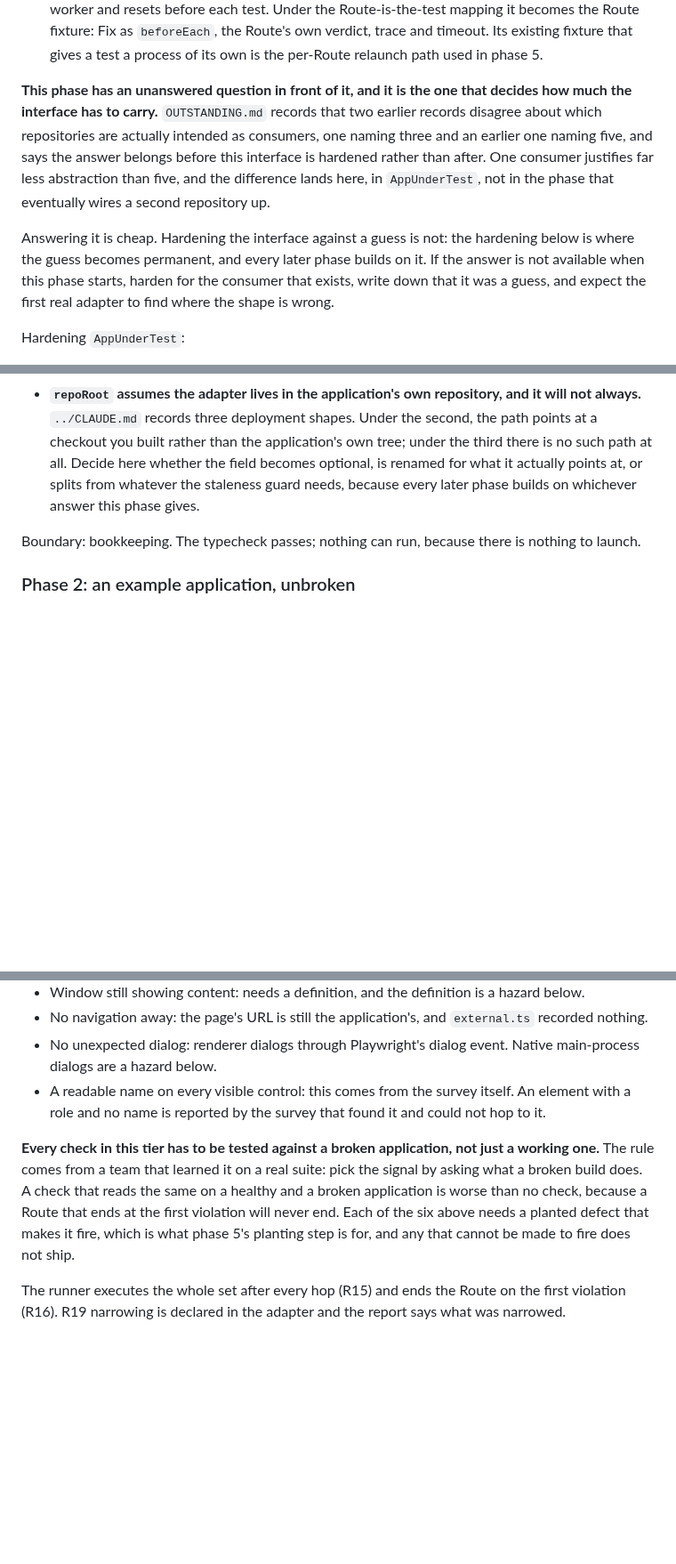
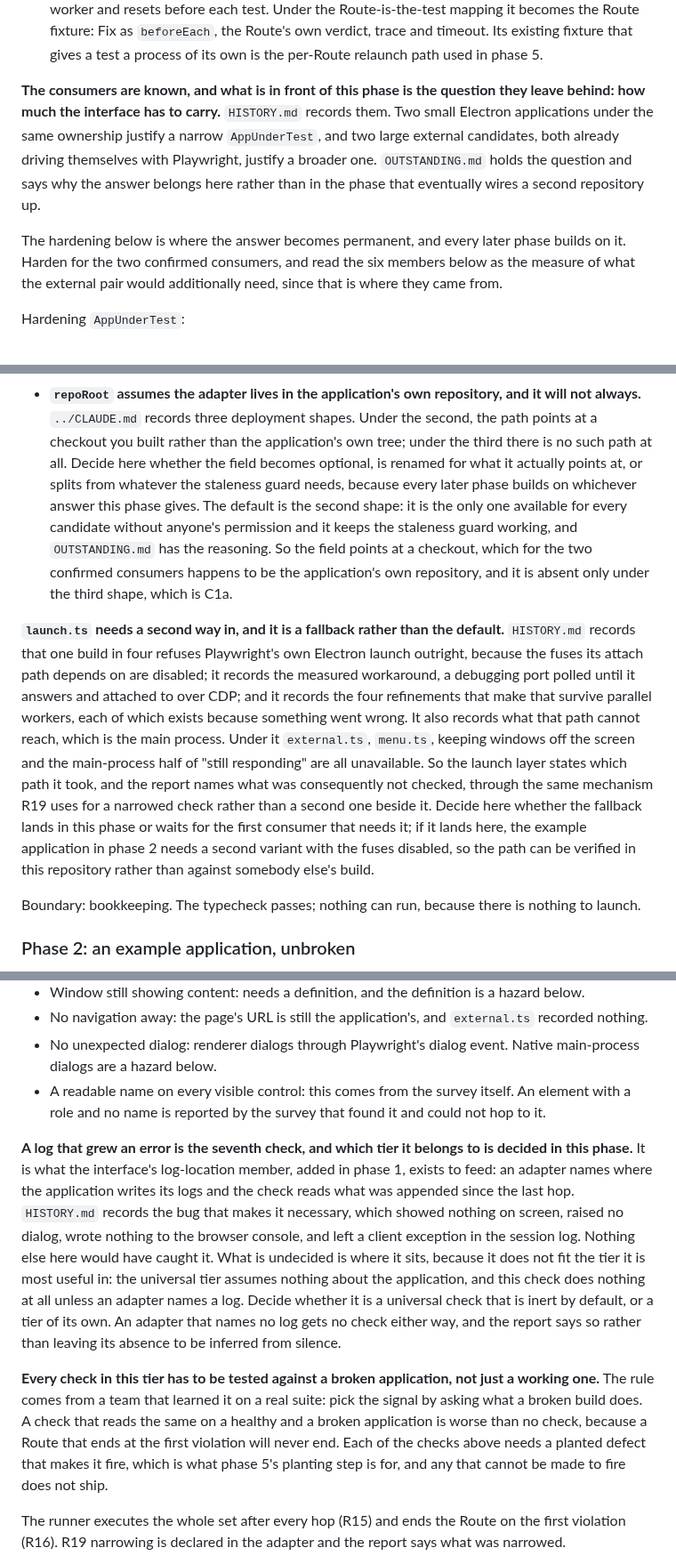
Before and after one commit to ronplusron/phileas, a Markdown page: docs/PLAN.md, 3 parts joined by grey strips. Shown at 89% size. Rendered like a GitHub page; blank space fills up the shorter version.

```diff
--- a/docs/PLAN.md
+++ b/docs/PLAN.md
@@ -151,19 +151,18 @@ there until they are accepted:**
   the Route's own verdict, trace and timeout. Its existing fixture that gives a
   test a process of its own is the per-Route relaunch path used in phase 5.
 
-**This phase has an unanswered question in front of it, and it is the one that
-decides how much the interface has to carry.** `OUTSTANDING.md` records that
-two earlier records disagree about which repositories are actually intended as
-consumers, one naming three and an earlier one naming five, and says the answer
-belongs before this interface is hardened rather than after. One consumer
-justifies far less abstraction than five, and the difference lands here, in
-`AppUnderTest`, not in the phase that eventually wires a second repository up.
+**The consumers are known, and what is in front of this phase is the question
+they leave behind: how much the interface has to carry.** `HISTORY.md` records
+them. Two small Electron applications under the same ownership justify a narrow
+`AppUnderTest`, and two large external candidates, both already driving
+themselves with Playwright, justify a broader one. `OUTSTANDING.md` holds the
+question and says why the answer belongs here rather than in the phase that
+eventually wires a second repository up.
 
-Answering it is cheap. Hardening the interface against a guess is not: the
-hardening below is where the guess becomes permanent, and every later phase
-builds on it. If the answer is not available when this phase starts, harden for
-the consumer that exists, write down that it was a guess, and expect the first
-real adapter to find where the shape is wrong.
+The hardening below is where the answer becomes permanent, and every later
+phase builds on it. Harden for the two confirmed consumers, and read the six
+members below as the measure of what the external pair would additionally
+need, since that is where they came from.
 
 Hardening `AppUnderTest`:
 
@@ -215,7 +214,29 @@ Hardening `AppUnderTest`:
   application's own tree; under the third there is no such path at all. Decide
   here whether the field becomes optional, is renamed for what it actually
   points at, or splits from whatever the staleness guard needs, because every
-  later phase builds on whichever answer this phase gives.
+  later phase builds on whichever answer this phase gives. The default is the
+  second shape: it is the only one available for every candidate without
+  anyone's permission and it keeps the staleness guard working, and
+  `OUTSTANDING.md` has the reasoning. So the field points at a checkout, which
+  for the two confirmed consumers happens to be the application's own
+  repository, and it is absent only under the third shape, which is C1a.
+
+**`launch.ts` needs a second way in, and it is a fallback rather than the
+default.** `HISTORY.md` records that one build in four refuses Playwright's own
+Electron launch outright, because the fuses its attach path depends on are
+disabled; it records the measured workaround, a debugging port polled until it
+answers and attached to over CDP; and it records the four refinements that
+make that survive parallel workers, each of which exists because something
+went wrong. It also records what that path cannot reach, which is the main
+process. Under it `external.ts`, `menu.ts`, keeping windows off the screen and
+the main-process half of "still responding" are all unavailable. So the launch
+layer states which path it took, and the report names what was consequently
+not checked, through the same mechanism R19 uses for a narrowed check rather
+than a second one beside it. Decide here whether the fallback lands in this
+phase or waits for the first consumer that needs it; if it lands here, the
+example application in phase 2 needs a second variant with the fuses disabled,
+so the path can be verified in this repository rather than against somebody
+else's build.
 
 Boundary: bookkeeping. The typecheck passes; nothing can run, because there is
 nothing to launch.
@@ -360,13 +385,27 @@ field and nothing else about it changes.
   An element with a role and no name is reported by the survey that found it
   and could not hop to it.
 
+**A log that grew an error is the seventh check, and which tier it belongs to
+is decided in this phase.** It is what the interface's log-location member,
+added in phase 1, exists to feed: an adapter names where the application
+writes its logs and the check reads what was appended since the last hop.
+`HISTORY.md` records the bug that makes it necessary, which showed nothing on
+screen, raised no dialog, wrote nothing to the browser console, and left a
+client exception in the session log. Nothing else here would have caught it.
+What is undecided is where it sits, because it does not fit the tier it is
+most useful in: the universal tier assumes nothing about the application, and
+this check does nothing at all unless an adapter names a log. Decide whether
+it is a universal check that is inert by default, or a tier of its own. An
+adapter that names no log gets no check either way, and the report says so
+rather than leaving its absence to be inferred from silence.
+
 **Every check in this tier has to be tested against a broken application, not
 just a working one.** The rule comes from a team that learned it on a real
 suite: pick the signal by asking what a broken build does. A check that reads
 the same on a healthy and a broken application is worse than no check, because
-a Route that ends at the first violation will never end. Each of the six above
-needs a planted defect that makes it fire, which is what phase 5's planting
-step is for, and any that cannot be made to fire does not ship.
+a Route that ends at the first violation will never end. Each of the checks
+above needs a planted defect that makes it fire, which is what phase 5's
+planting step is for, and any that cannot be made to fire does not ship.
 
 The runner executes the whole set after every hop (R15) and ends the Route on
 the first violation (R16). R19 narrowing is declared in the adapter and the
```
Also changed, not shown: other parts of docs/PLAN.md (+40 -12 lines).
